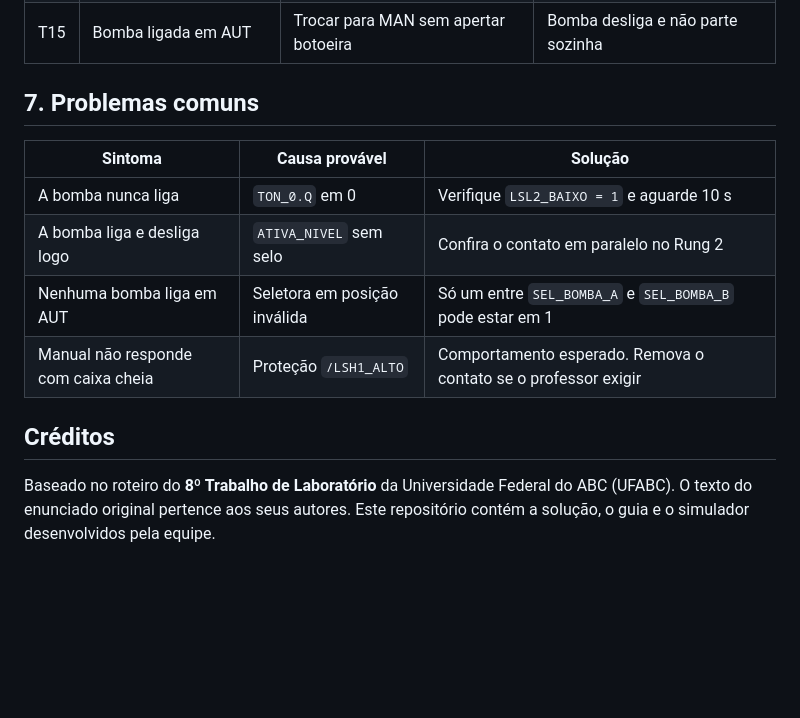
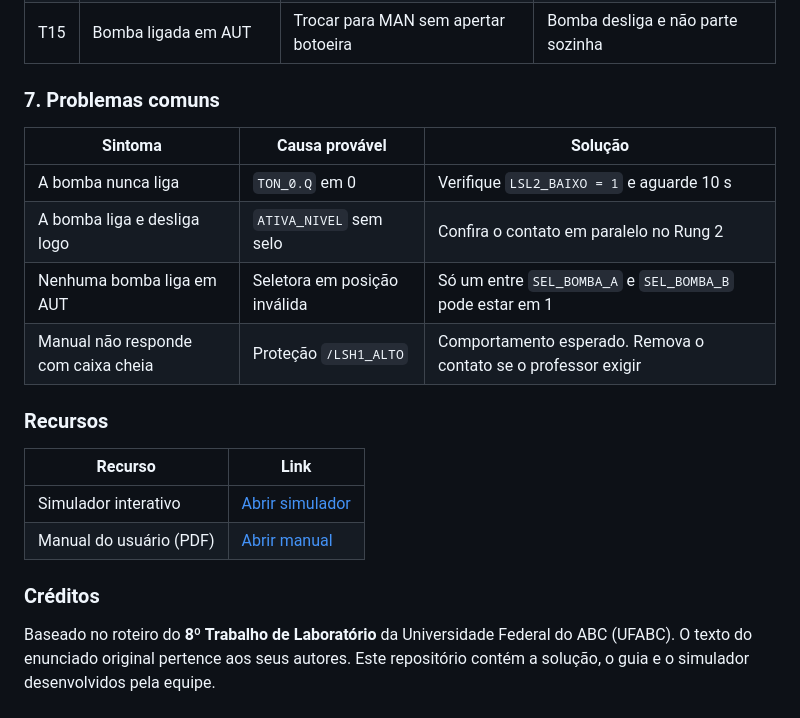
Before and after one commit to mitoedson/Automacao-de-Sistemas-Industriais, a Markdown page: experimentos/experimento-08-abastecimento-agua.md, the part around one of its changes. GitHub-like rendering; blank space fills up the shorter version.

```diff
--- a/experimentos/experimento-08-abastecimento-agua.md
+++ b/experimentos/experimento-08-abastecimento-agua.md
@@ -133,7 +155,7 @@ Condição inicial: `LSL2_BAIXO = 1` e os 10 s do timer já decorridos, salvo in
 | T14 | Qualquer modo | `SEL_BOMBA_A = 0` e `SEL_BOMBA_B = 0` | Nenhuma bomba liga |
 | T15 | Bomba ligada em AUT | Trocar para MAN sem apertar botoeira | Bomba desliga e não parte sozinha |
 
-## 7. Problemas comuns
+### 7. Problemas comuns
 
 | Sintoma | Causa provável | Solução |
 |---|---|---|
@@ -142,6 +164,14 @@ Condição inicial: `LSL2_BAIXO = 1` e os 10 s do timer já decorridos, salvo in
 | Nenhuma bomba liga em AUT | Seletora em posição inválida | Só um entre `SEL_BOMBA_A` e `SEL_BOMBA_B` pode estar em 1 |
 | Manual não responde com caixa cheia | Proteção `/LSH1_ALTO` | Comportamento esperado. Remova o contato se o professor exigir |
 
-## Créditos
+### Recursos
+
+| Recurso | Link |
+|---|---|
+| Simulador interativo | [Abrir simulador](https://mitoedson.github.io/Automacao-de-Sistemas-Industriais/simulador/simulacao_abastecimento_de_agua.html) |
+| Manual do usuário (PDF) | [Abrir manual](Manual_Experimento8.pdf) |
+
+
+### Créditos
 
 Baseado no roteiro do **8º Trabalho de Laboratório** da Universidade Federal do ABC (UFABC). O texto do enunciado original pertence aos seus autores. Este repositório contém a solução, o guia e o simulador desenvolvidos pela equipe.
```
Also changed, not shown: other parts of experimentos/experimento-08-abastecimento-agua.md (+35 -13 lines), experimentos/experimento-09-combate-incendio-ccm.md (+47 -21 lines), experimentos/image-17.png (added), experimentos/image-18.png (added).
